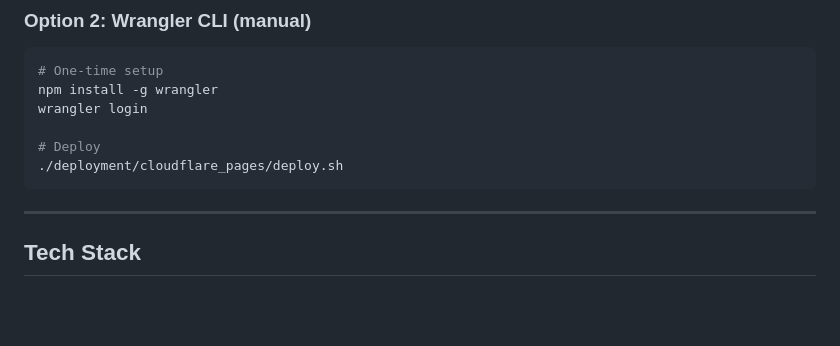
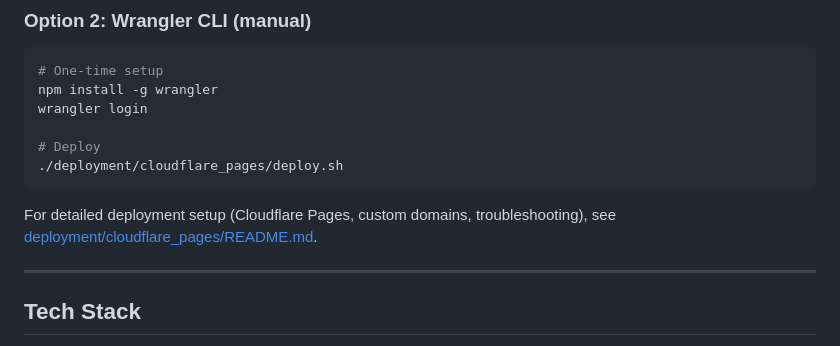
Before and after one commit to baniol/verbio, a Markdown page: README.md, the part around the change. Drawn GitHub-style; blank space fills up the shorter version.

Commit message:
docs: translate deployment README to English
- Translate cloudflare_pages/README.md from Polish to English
- Add link to deployment docs in main README

````diff
--- a/README.md
+++ b/README.md
@@ -175,6 +175,8 @@ wrangler login
 ./deployment/cloudflare_pages/deploy.sh
 ```
 
+For detailed deployment setup (Cloudflare Pages, custom domains, troubleshooting), see [deployment/cloudflare_pages/README.md](deployment/cloudflare_pages/README.md).
+
 ---
 
 ## Tech Stack
````
Also changed, not shown: deployment/cloudflare_pages/README.md (+64 -64 lines).
